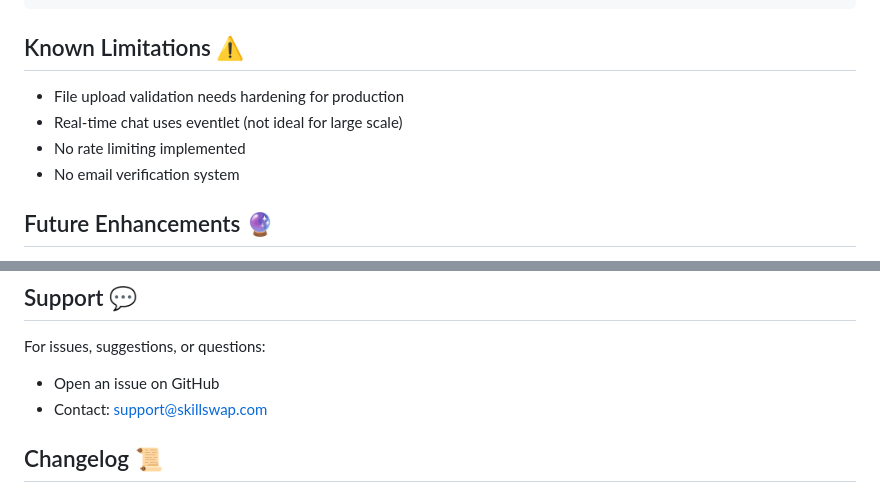
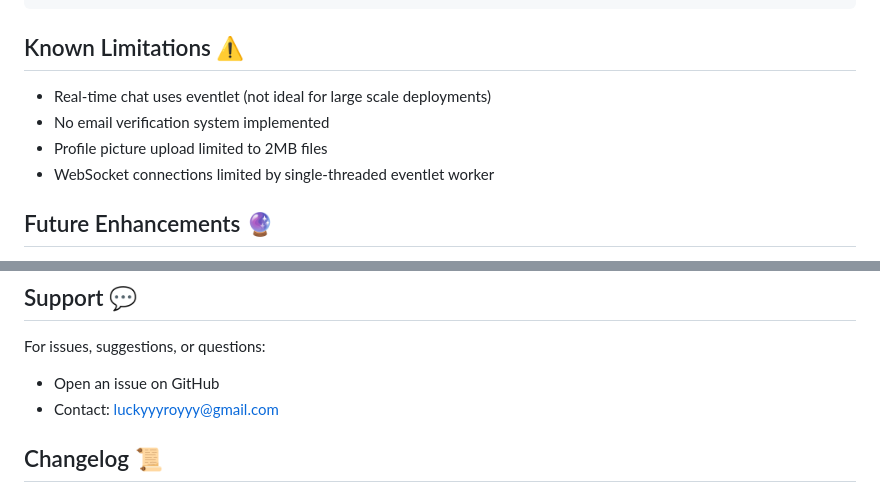
Before and after one commit to luckyyyroyyy/Skill-Swap, a Markdown page: README.md, 2 parts joined by grey strips. GitHub-like rendering.

```diff
--- a/README.md
+++ b/README.md
@@ -228,10 +249,10 @@ gunicorn --worker-class eventlet -w 1 --bind 0.0.0.0:8000 app:app
 
 ## Known Limitations ⚠️
 
-- File upload validation needs hardening for production
-- Real-time chat uses eventlet (not ideal for large scale)
-- No rate limiting implemented
-- No email verification system
+- Real-time chat uses eventlet (not ideal for large scale deployments)
+- No email verification system implemented
+- Profile picture upload limited to 2MB files
+- WebSocket connections limited by single-threaded eventlet worker
 
 ## Future Enhancements 🔮
 
@@ -262,7 +283,7 @@ This project is licensed under the MIT License - see LICENSE file for details.
 
 For issues, suggestions, or questions:
 - Open an issue on GitHub
-- Contact: support@skillswap.com
+- Contact: luckyyyroyyy@gmail.com
 
 ## Changelog 📜
 
```
Also changed, not shown: other parts of README.md (+46 -25 lines).
